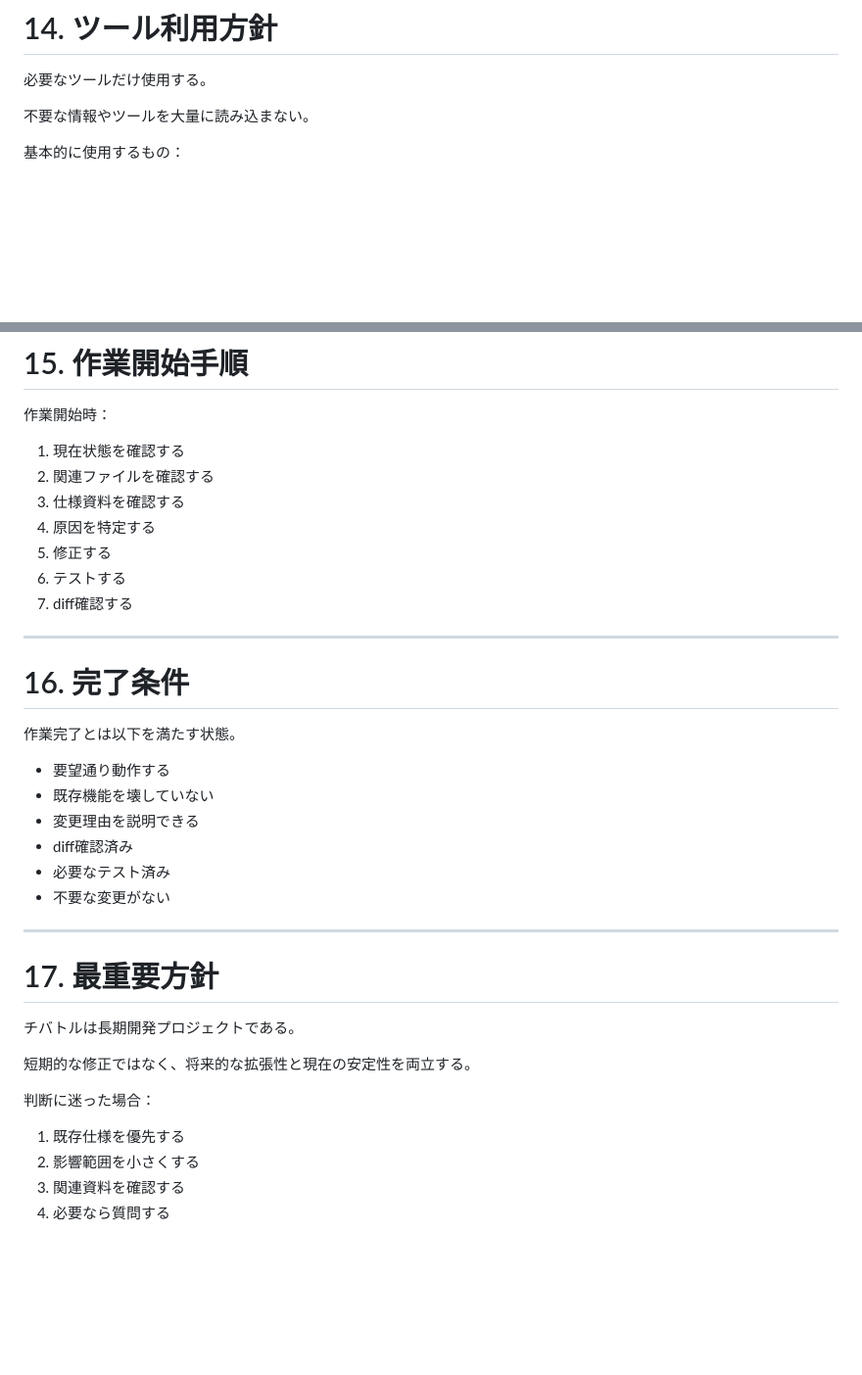
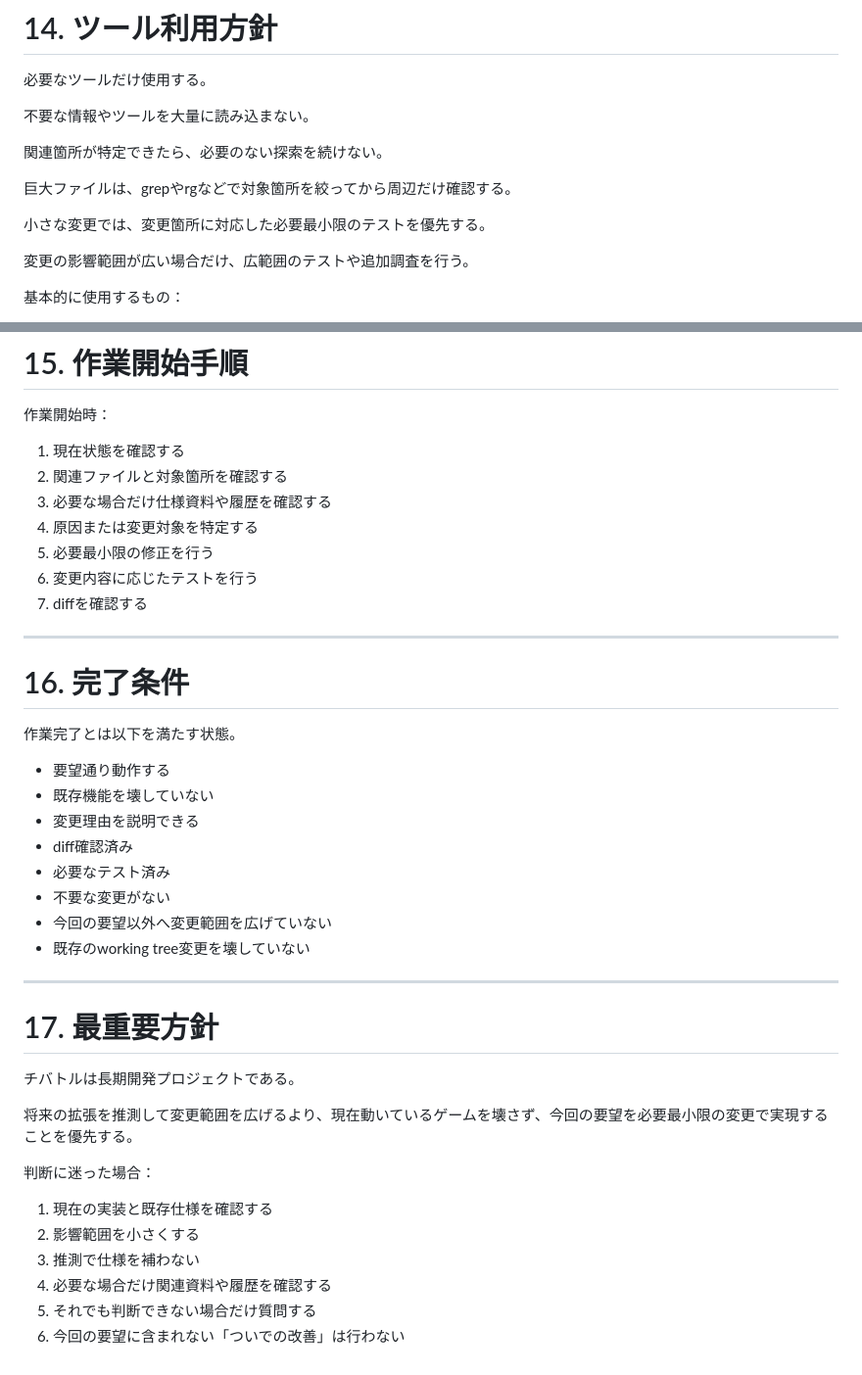
Before and after one commit to sashimigozen/chibatoru, a Markdown page: AGENTS.md, 2 parts joined by grey strips. Shown at 98% size. Rendered like a GitHub page; blank space fills up the shorter version.

```diff
--- a/AGENTS.md
+++ b/AGENTS.md
@@ -291,6 +316,14 @@ push
 
 不要な情報やツールを大量に読み込まない。
 
+関連箇所が特定できたら、必要のない探索を続けない。
+
+巨大ファイルは、grepやrgなどで対象箇所を絞ってから周辺だけ確認する。
+
+小さな変更では、変更箇所に対応した必要最小限のテストを優先する。
+
+変更の影響範囲が広い場合だけ、広範囲のテストや追加調査を行う。
+
 基本的に使用するもの：
 
 - ローカルファイル確認
@@ -311,12 +344,12 @@ push
 作業開始時：
 
 1. 現在状態を確認する
-2. 関連ファイルを確認する
-3. 仕様資料を確認する
-4. 原因を特定する
-5. 修正する
-6. テストする
-7. diff確認する
+2. 関連ファイルと対象箇所を確認する
+3. 必要な場合だけ仕様資料や履歴を確認する
+4. 原因または変更対象を特定する
+5. 必要最小限の修正を行う
+6. 変更内容に応じたテストを行う
+7. diffを確認する
 
 ---
 
@@ -330,6 +363,8 @@ push
 - diff確認済み
 - 必要なテスト済み
 - 不要な変更がない
+- 今回の要望以外へ変更範囲を広げていない
+- 既存のworking tree変更を壊していない
 
 ---
 
@@ -337,11 +372,13 @@ push
 
 チバトルは長期開発プロジェクトである。
 
-短期的な修正ではなく、将来的な拡張性と現在の安定性を両立する。
+将来の拡張を推測して変更範囲を広げるより、現在動いているゲームを壊さず、今回の要望を必要最小限の変更で実現することを優先する。
 
 判断に迷った場合：
 
-1. 既存仕様を優先する
+1. 現在の実装と既存仕様を確認する
 2. 影響範囲を小さくする
-3. 関連資料を確認する
-4. 必要なら質問する
+3. 推測で仕様を補わない
+4. 必要な場合だけ関連資料や履歴を確認する
+5. それでも判断できない場合だけ質問する
+6. 今回の要望に含まれない「ついでの改善」は行わない
```
Also changed, not shown: other parts of AGENTS.md (+36 -11 lines).
